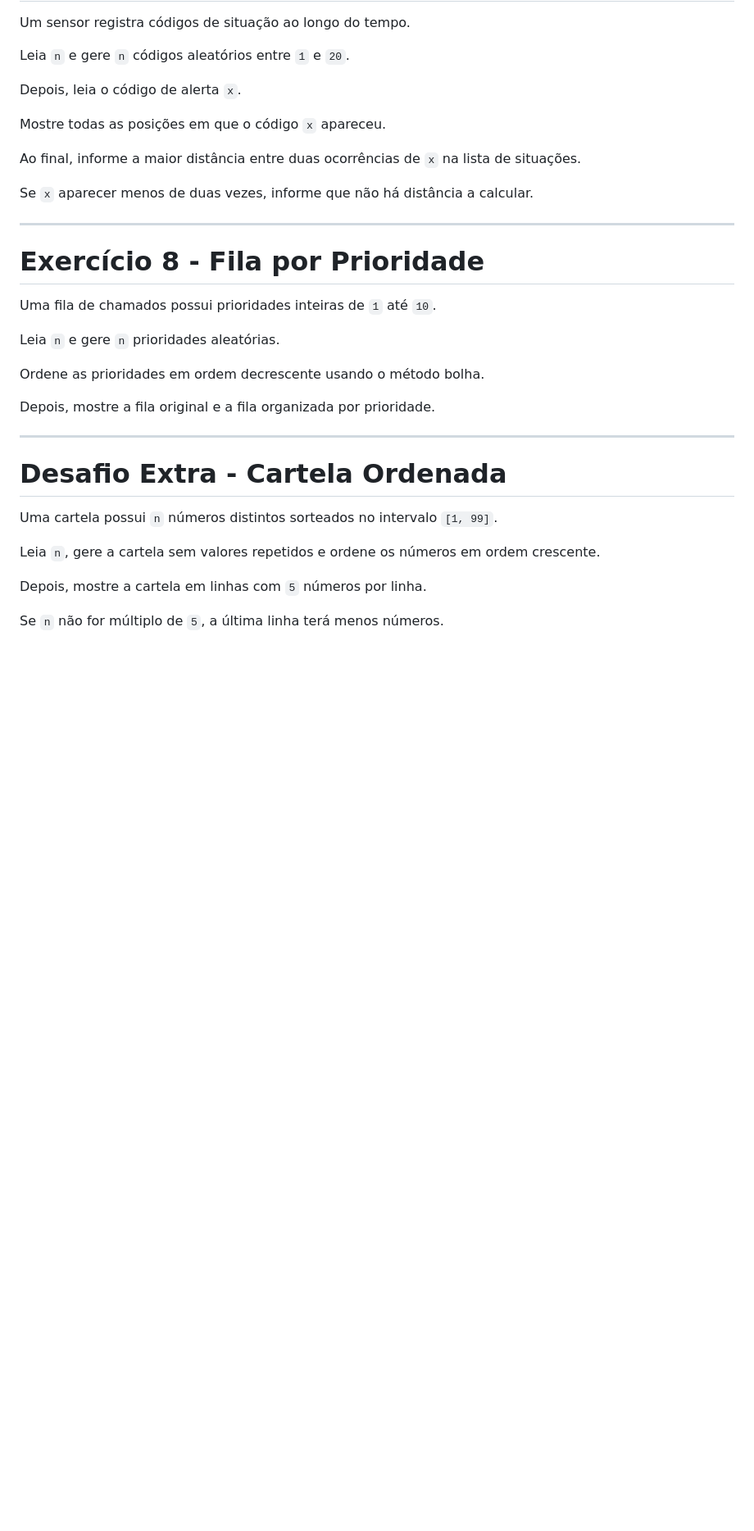
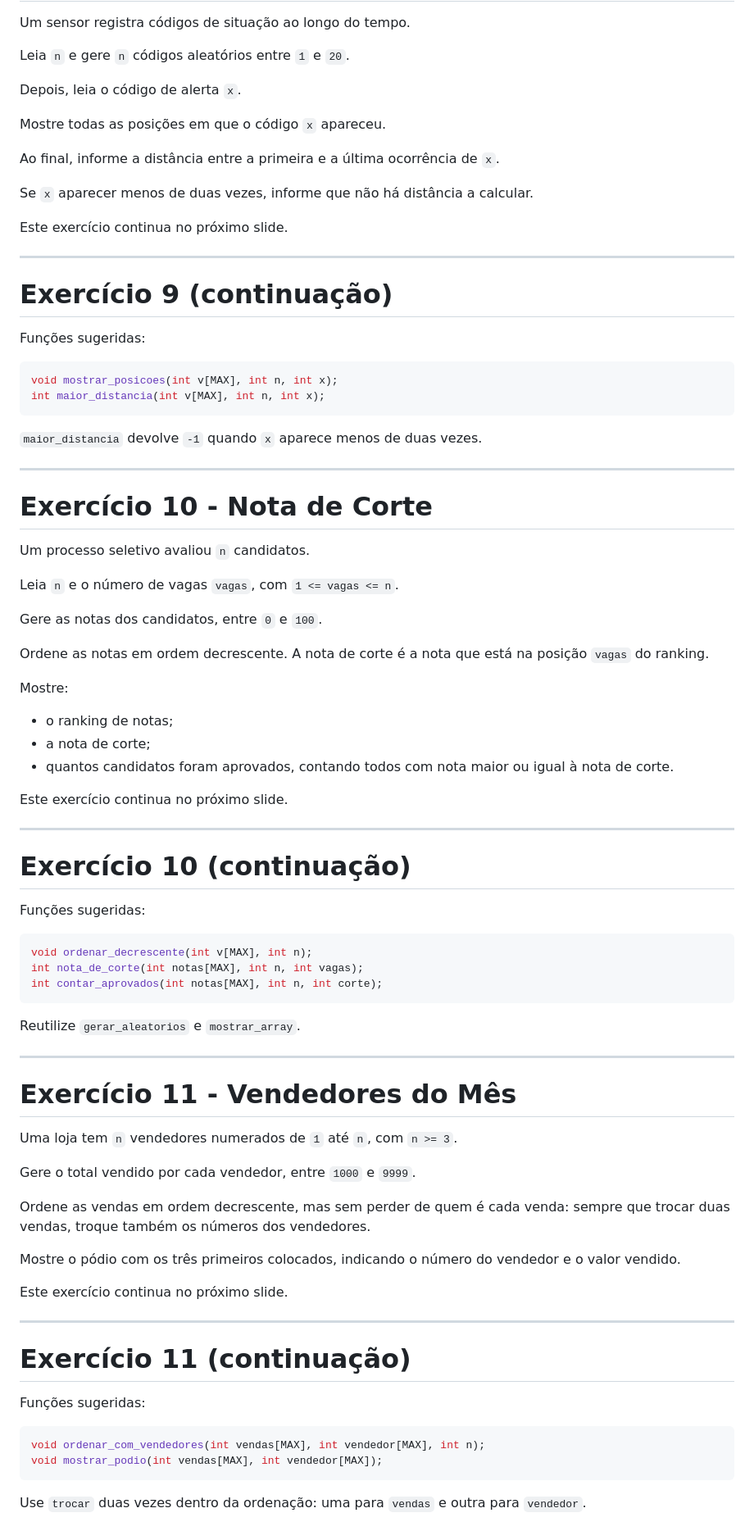
Before and after one commit to santiect/ect3201cpp, a Markdown page: materiais/listas/lista-09.md, the part around one of its changes. Shown at 82% size. GitHub-like rendering; blank space fills up the shorter version.

Commit message:
Refatora lista 9 com funcoes e adiciona regra de slides ao AGENTS
Co-Authored-By: Claude Sonnet 5.5 <noreply@anthropic.com>

````diff
--- a/materiais/listas/lista-09.md
+++ b/materiais/listas/lista-09.md
@@ -122,34 +262,93 @@ Depois, leia o código de alerta `x`.
 
 Mostre todas as posições em que o código `x` apareceu.
 
-Ao final, informe a maior distância entre duas ocorrências de `x` na lista de situações.
+Ao final, informe a distância entre a primeira e a última ocorrência de `x`.
 
 Se `x` aparecer menos de duas vezes, informe que não há distância a calcular.
+
+Este exercício continua no próximo slide.
 
 ---
 
 <!-- fit -->
 
-# Exercício 8 - Fila por Prioridade
+# Exercício 9 (continuação)
 
-Uma fila de chamados possui prioridades inteiras de `1` até `10`.
+Funções sugeridas:
 
-Leia `n` e gere `n` prioridades aleatórias.
+```cpp
+void mostrar_posicoes(int v[MAX], int n, int x);
+int maior_distancia(int v[MAX], int n, int x);
+```
 
-Ordene as prioridades em ordem decrescente usando o método bolha.
-
-Depois, mostre a fila original e a fila organizada por prioridade.
+`maior_distancia` devolve `-1` quando `x` aparece menos de duas vezes.
 
 ---
 
 <!-- fit -->
 
-# Desafio Extra - Cartela Ordenada
+# Exercício 10 - Nota de Corte
 
-Uma cartela possui `n` números distintos sorteados no intervalo `[1, 99]`.
+Um processo seletivo avaliou `n` candidatos.
 
-Leia `n`, gere a cartela sem valores repetidos e ordene os números em ordem crescente.
+Leia `n` e o número de vagas `vagas`, com `1 <= vagas <= n`.
 
-Depois, mostre a cartela em linhas com `5` números por linha.
+Gere as notas dos candidatos, entre `0` e `100`.
 
-Se `n` não for múltiplo de `5`, a última linha terá menos números.
+Ordene as notas em ordem decrescente. A nota de corte é a nota que está na posição `vagas` do ranking.
+
+Mostre:
+
+- o ranking de notas;
+- a nota de corte;
+- quantos candidatos foram aprovados, contando todos com nota maior ou igual à nota de corte.
+
+Este exercício continua no próximo slide.
+
+---
+
+<!-- fit -->
+
+# Exercício 10 (continuação)
+
+Funções sugeridas:
+
+```cpp
+void ordenar_decrescente(int v[MAX], int n);
+int nota_de_corte(int notas[MAX], int n, int vagas);
+int contar_aprovados(int notas[MAX], int n, int corte);
+```
+
+Reutilize `gerar_aleatorios` e `mostrar_array`.
+
+---
+
+<!-- fit -->
+
+# Exercício 11 - Vendedores do Mês
+
+Uma loja tem `n` vendedores numerados de `1` até `n`, com `n >= 3`.
+
+Gere o total vendido por cada vendedor, entre `1000` e `9999`.
+
+Ordene as vendas em ordem decrescente, mas sem perder de quem é cada venda: sempre que trocar duas vendas, troque também os números dos vendedores.
+
+Mostre o pódio com os três primeiros colocados, indicando o número do vendedor e o valor vendido.
+
+Este exercício continua no próximo slide.
+
+---
+
+<!-- fit -->
+
+# Exercício 11 (continuação)
+
+Funções sugeridas:
+
+```cpp
+void ordenar_com_vendedores(int vendas[MAX], int vendedor[MAX], int n);
+void mostrar_podio(int vendas[MAX], int vendedor[MAX]);
+```
+
+Use `trocar` duas vezes dentro da ordenação: uma para `vendas` e outra para `vendedor`.
+
````
Also changed, not shown: other parts of materiais/listas/lista-09.md (+223 -29 lines), AGENTS.md (+3 -0 lines).
